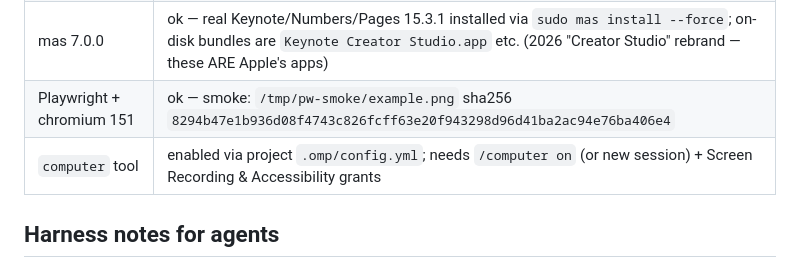
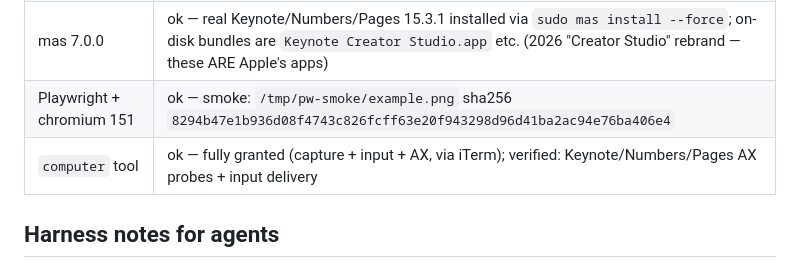
Before and after one commit to peterheb/pnk, a Markdown page: AGENTS.md, the part around the change. Drawn GitHub-style.

Commit message:
docs: computer tool fully granted + verified — AX/input/capture against Keynote, Numbers, Pages (environment phase complete)

```diff
--- a/AGENTS.md
+++ b/AGENTS.md
@@ -86,7 +86,7 @@ QuickLook `preview.pdf` as an offline reference. Playwright drives viewer screen
 | awscli 2.36.33 | ok — credentials NOT configured (run `aws login` or provide keys/SSO) |
 | mas 7.0.0 | ok — real Keynote/Numbers/Pages 15.3.1 installed via `sudo mas install --force`; on-disk bundles are `Keynote Creator Studio.app` etc. (2026 "Creator Studio" rebrand — these ARE Apple's apps) |
 | Playwright + chromium 151 | ok — smoke: `/tmp/pw-smoke/example.png` sha256 `8294b47e1b936d08f4743c826fcff63e20f943298d96d41ba2ac94e76ba406e4` |
-| `computer` tool | enabled via project `.omp/config.yml`; needs `/computer on` (or new session) + Screen Recording & Accessibility grants |
+| `computer` tool | ok — fully granted (capture + input + AX, via iTerm); verified: Keynote/Numbers/Pages AX probes + input delivery |
 
 ## Harness notes for agents
 
```
